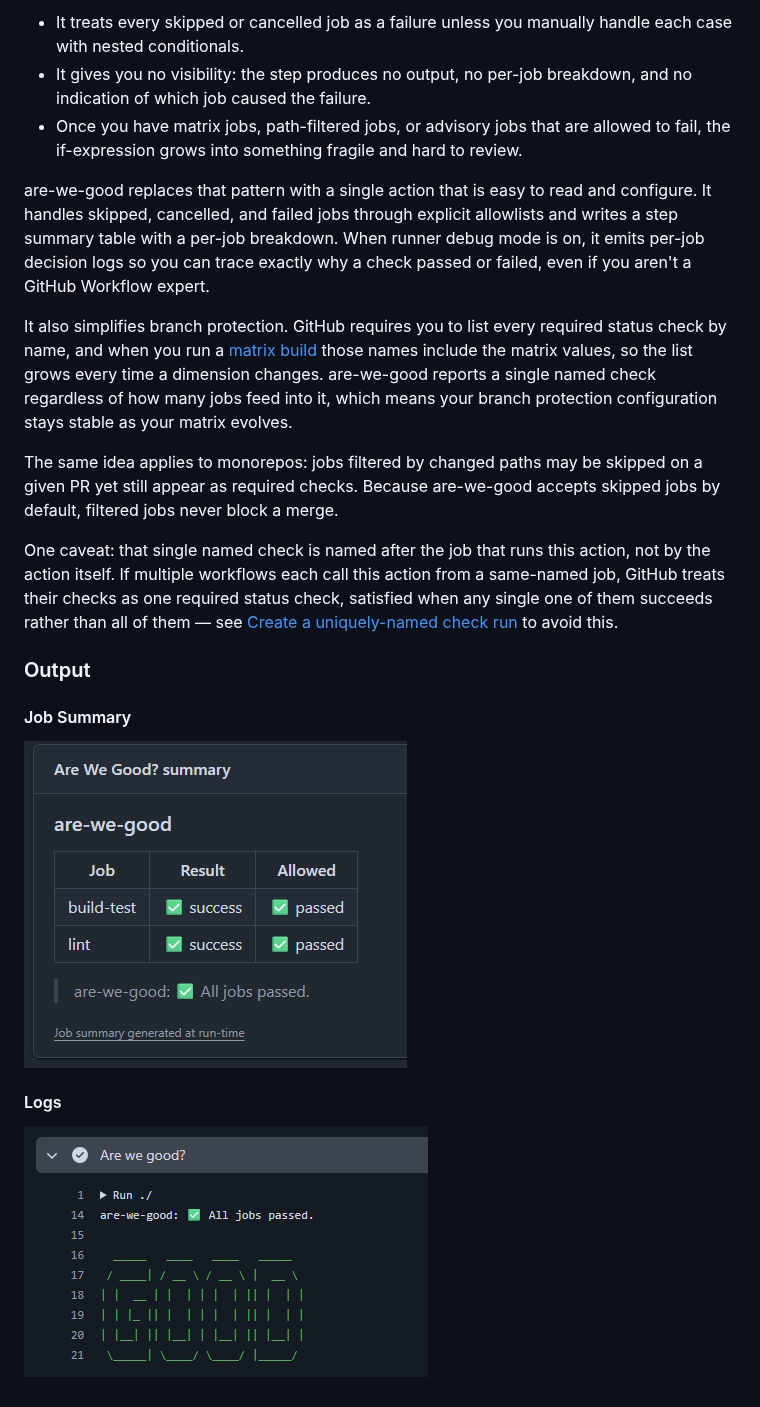
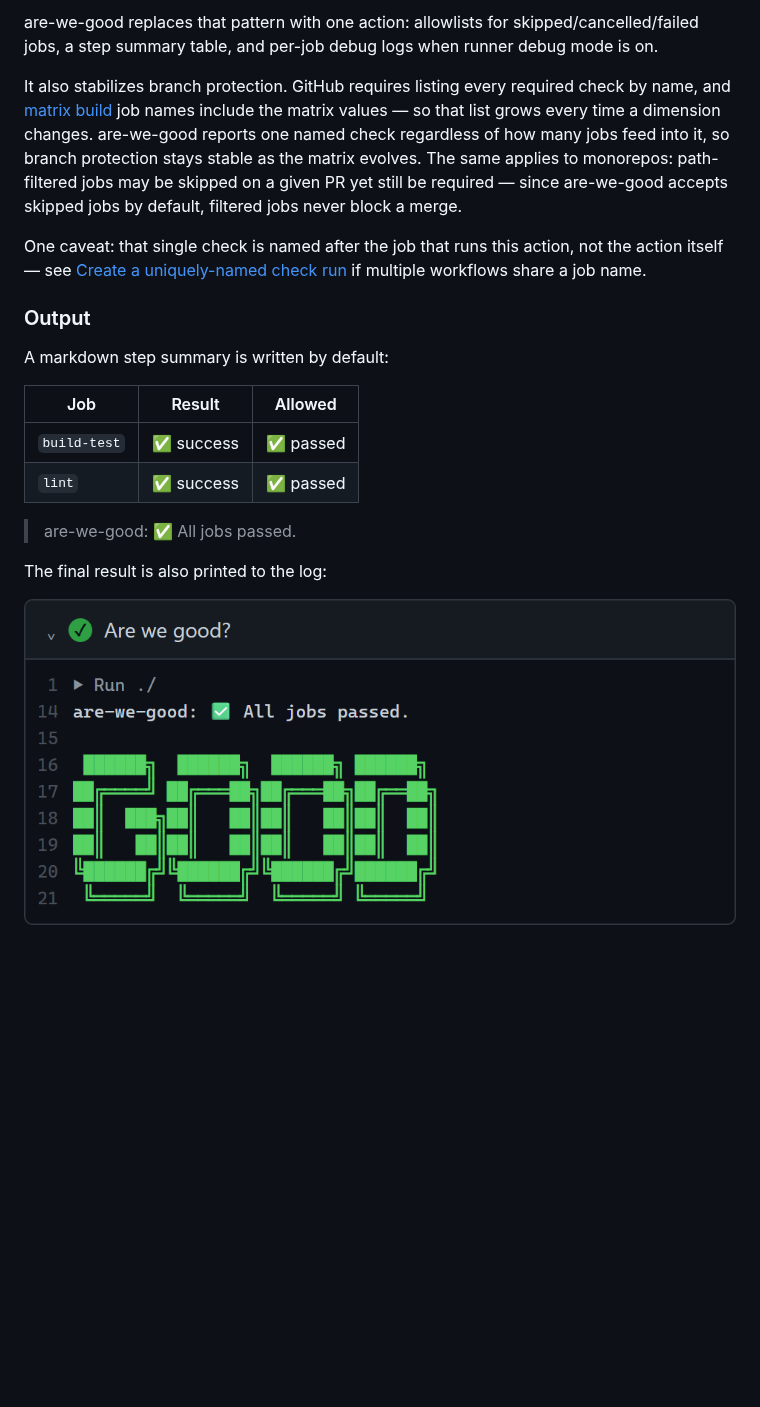
Before and after one commit to lowlydba/are-we-good, a Markdown page: README.md, the part around one of its changes. Rendered like a GitHub page; pictures changed too: assets/github-summary-screenshot.png (deleted), assets/log-output-screenshot.png; blank space fills up the shorter version.

```diff
--- a/README.md
+++ b/README.md
@@ -205,22 +154,21 @@ The usual native approach is a final job with a `run: |` step that checks `${{ c
 
-- It treats every skipped or cancelled job as a failure unless you manually handle each case with nested conditionals.
-- It gives you no visibility: the step produces no output, no per-job breakdown, and no indication of which job caused the failure.
-- Once you have matrix jobs, path-filtered jobs, or advisory jobs that are allowed to fail, the if-expression grows into something fragile and hard to review.
+are-we-good replaces that pattern with one action: allowlists for skipped/cancelled/failed jobs, a step summary table, and per-job debug logs when runner debug mode is on.
 
-are-we-good replaces that pattern with a single action that is easy to read and configure. It handles skipped, cancelled, and failed jobs through explicit allowlists and writes a step summary table with a per-job breakdown. When runner debug mode is on, it emits per-job decision logs so you can trace exactly why a check passed or failed, even if you aren't a GitHub Workflow expert.
+It also stabilizes branch protection. GitHub requires listing every required check by name, and [matrix build](https://docs.github.com/en/actions/using-jobs/using-a-matrix-for-your-jobs) job names include the matrix values — so that list grows every time a dimension changes. are-we-good reports one named check regardless of how many jobs feed into it, so branch protection stays stable as the matrix evolves. The same applies to monorepos: path-filtered jobs may be skipped on a given PR yet still be required — since are-we-good accepts skipped jobs by default, filtered jobs never block a merge.
 
-It also simplifies branch protection. GitHub requires you to list every required status check by name, and when you run a [matrix build](https://docs.github.com/en/actions/using-jobs/using-a-matrix-for-your-jobs) those names include the matrix values, so the list grows every time a dimension changes. are-we-good reports a single named check regardless of how many jobs feed into it, which means your branch protection configuration stays stable as your matrix evolves.
-
-The same idea applies to monorepos: jobs filtered by changed paths may be skipped on a given PR yet still appear as required checks. Because are-we-good accepts skipped jobs by default, filtered jobs never block a merge.
-
-One caveat: that single named check is named after the job that runs this action, not by the action itself. If multiple workflows each call this action from a same-named job, GitHub treats their checks as one required status check, satisfied when any single one of them succeeds rather than all of them — see [Create a uniquely-named check run](#create-a-uniquely-named-check-run) to avoid this.
+One caveat: that single check is named after the job that runs this action, not the action itself — see [Create a uniquely-named check run](#create-a-uniquely-named-check-run) if multiple workflows share a job name.
 
 ### Output
 
-#### Job Summary
+A markdown step summary is written by default:
 
-![github summary screenshot](assets/github-summary-screenshot.png)
+| Job          | Result     | Allowed   |
+| ------------ | ---------- | --------- |
+| `build-test` | ✅ success | ✅ passed |
+| `lint`       | ✅ success | ✅ passed |
 
-#### Logs
+> are-we-good: ✅ All jobs passed.
+
+The final result is also printed to the log:
 
 ![log output screenshot](assets/log-output-screenshot.png)
```
Also changed, not shown: other parts of README.md (+38 -89 lines), .github/SECURITY.md (renamed from SECURITY.md), 8 other files.
